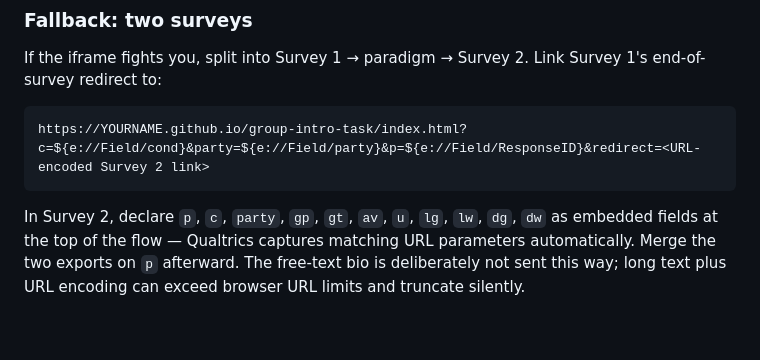
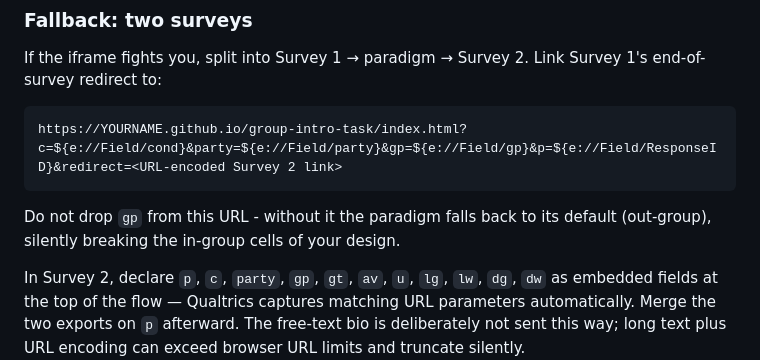
Before and after one commit to AyCameron/interactions-study, a Markdown page: SETUP.md, the part around the change. Rendered like a GitHub page; blank space fills up the shorter version.

Commit message:
Fix missing gp param in the two-survey fallback redirect URL
The documented fallback URL predates the in-group/out-group crossing
feature and never passed gp through to the paradigm, so following it
as written would silently default every participant to the out-group
condition regardless of their assigned cell.

````diff
--- a/SETUP.md
+++ b/SETUP.md
@@ -398,8 +398,11 @@ If the iframe fights you, split into Survey 1 → paradigm → Survey 2. Link
 Survey 1's end-of-survey redirect to:
 
 ```
-https://YOURNAME.github.io/group-intro-task/index.html?c=${e://Field/cond}&party=${e://Field/party}&p=${e://Field/ResponseID}&redirect=<URL-encoded Survey 2 link>
+https://YOURNAME.github.io/group-intro-task/index.html?c=${e://Field/cond}&party=${e://Field/party}&gp=${e://Field/gp}&p=${e://Field/ResponseID}&redirect=<URL-encoded Survey 2 link>
 ```
+
+Do not drop `gp` from this URL - without it the paradigm falls back to its
+default (out-group), silently breaking the in-group cells of your design.
 
 In Survey 2, declare `p`, `c`, `party`, `gp`, `gt`, `av`, `u`, `lg`, `lw`, `dg`,
 `dw` as embedded fields at the top of the flow — Qualtrics captures matching URL parameters
````
